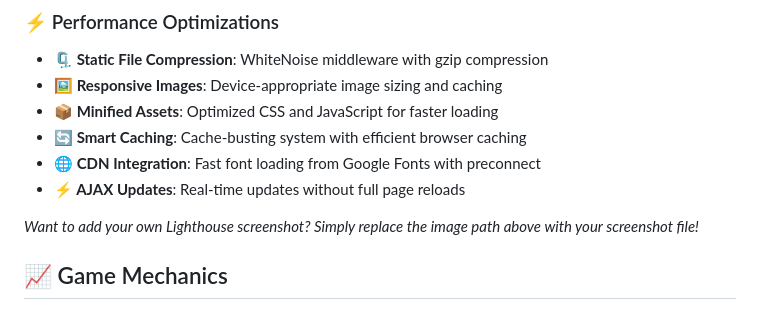
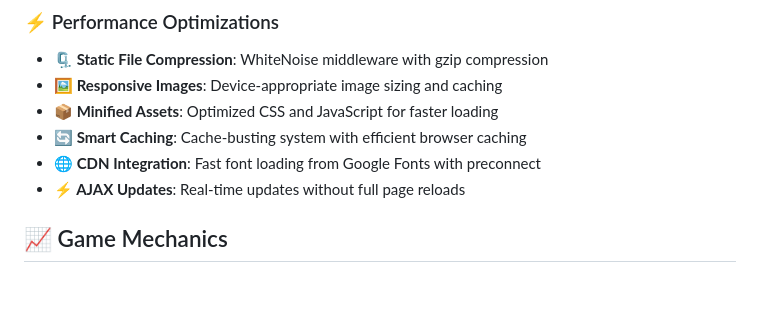
Before and after one commit to DavidShergold/capstone-shopping-quest, a Markdown page: README.md, the part around the change. Rendered like a GitHub page; blank space fills up the shorter version.

Commit message:
Fixed readme errors

```diff
--- a/README.md
+++ b/README.md
@@ -123,7 +123,7 @@ Shopping Quest is built with performance and accessibility as core priorities. H
 - **🌐 CDN Integration**: Fast font loading from Google Fonts with preconnect
 - **⚡ AJAX Updates**: Real-time updates without full page reloads
 
-*Want to add your own Lighthouse screenshot? Simply replace the image path above with your screenshot file!*
+
 
 ## 📈 Game Mechanics
 
```
